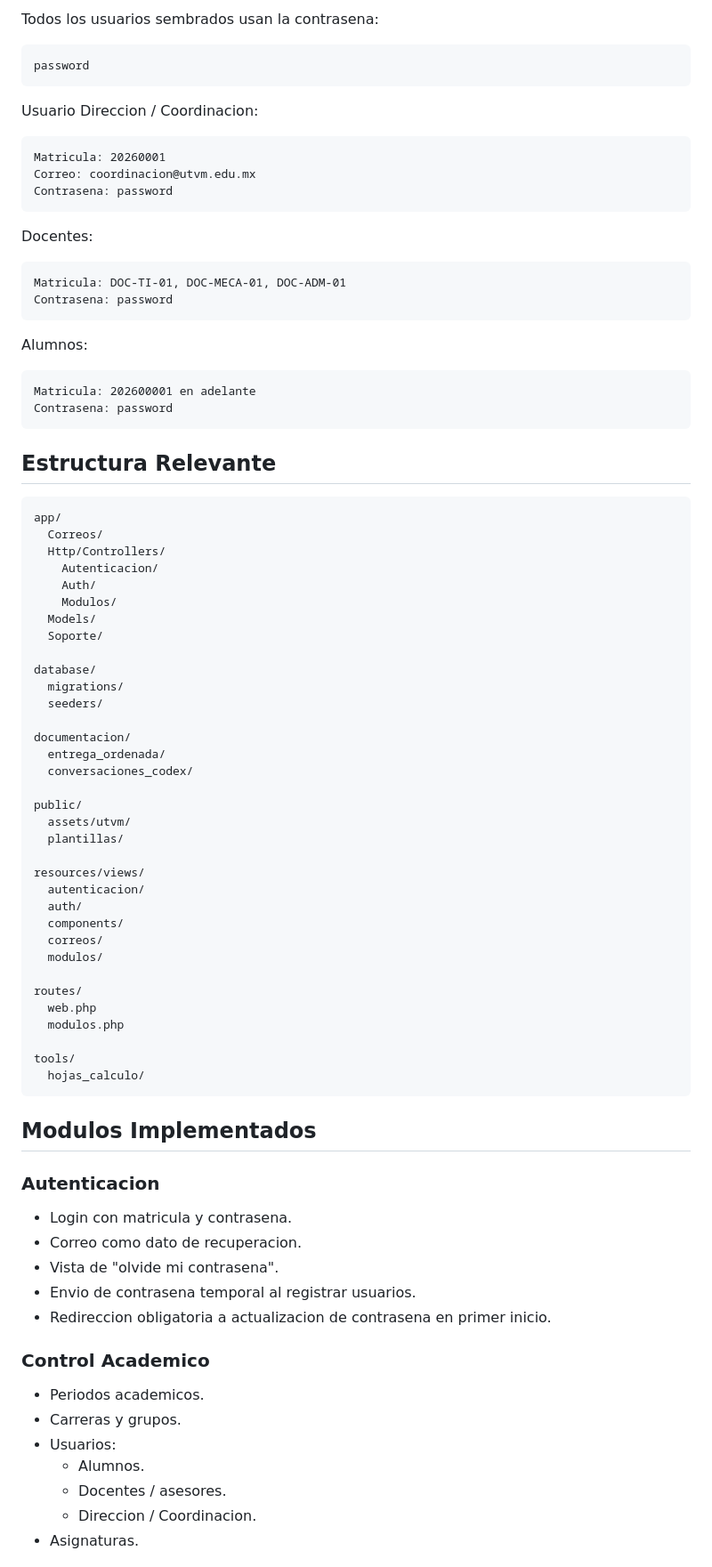
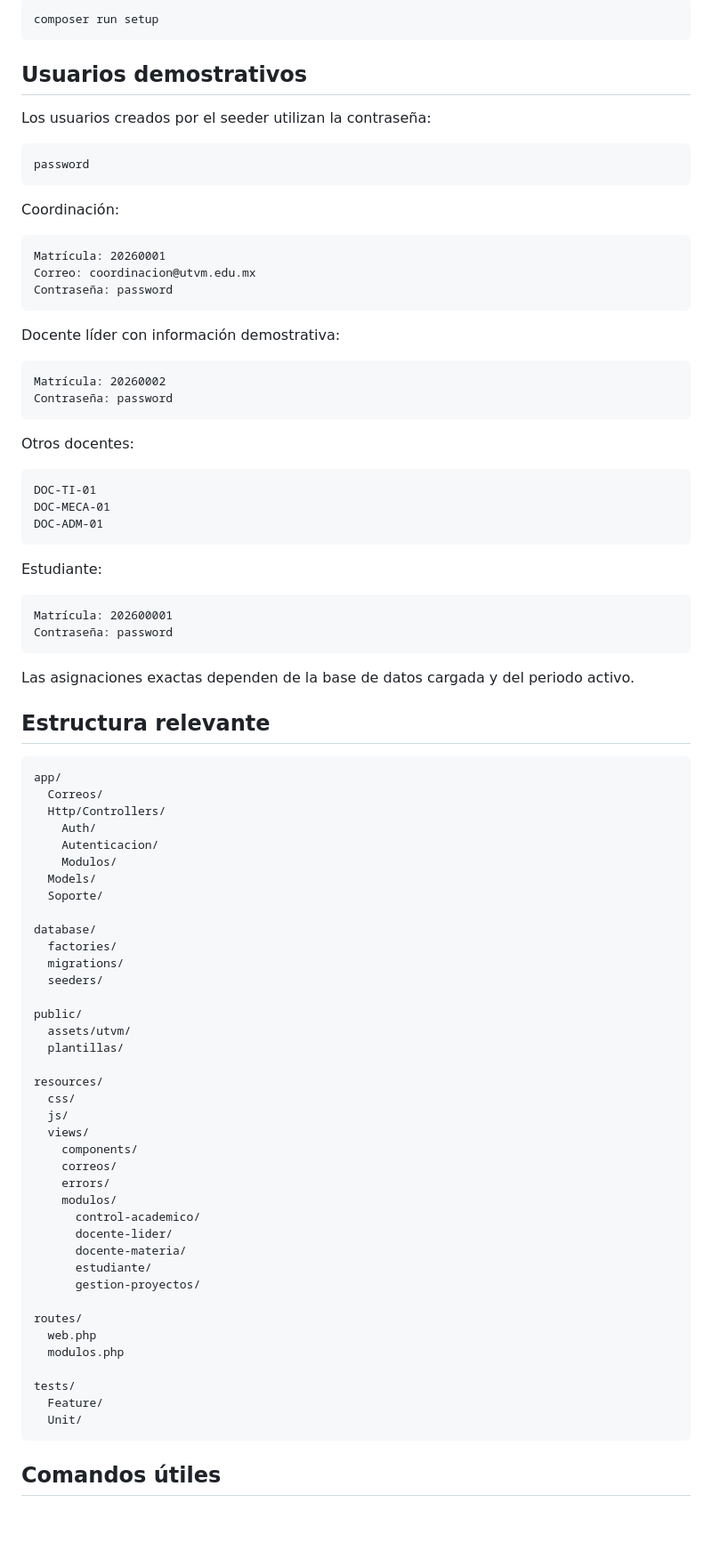
Before and after one commit to juan-pbs/administraci-n-de-proyectos-, a Markdown page: README.md, the part around one of its changes. Shown at 89% size. GitHub-like rendering; blank space fills up the shorter version.

````diff
--- a/README.md
+++ b/README.md
@@ -142,88 +209,91 @@ http://127.0.0.1:8000/login
 
-Todos los usuarios sembrados usan la contrasena:
+```bash
+composer run setup
+```
+
+## Usuarios demostrativos
+
+Los usuarios creados por el seeder utilizan la contraseña:
 
 ```text
 password
 ```
 
-Usuario Direccion / Coordinacion:
+Coordinación:
 
 ```text
-Matricula: 20260001
+Matrícula: 20260001
 Correo: coordinacion@utvm.edu.mx
-Contrasena: password
+Contraseña: password
 ```
 
-Docentes:
+Docente líder con información demostrativa:
 
 ```text
-Matricula: DOC-TI-01, DOC-MECA-01, DOC-ADM-01
-Contrasena: password
+Matrícula: 20260002
+Contraseña: password
 ```
 
-Alumnos:
+Otros docentes:
 
 ```text
-Matricula: 202600001 en adelante
-Contrasena: password
+DOC-TI-01
+DOC-MECA-01
+DOC-ADM-01
 ```
 
-## Estructura Relevante
+Estudiante:
+
+```text
+Matrícula: 202600001
+Contraseña: password
+```
+
+Las asignaciones exactas dependen de la base de datos cargada y del periodo activo.
+
+## Estructura relevante
 
 ```text
 app/
   Correos/
   Http/Controllers/
+    Auth/
     Autenticacion/
-    Auth/
     Modulos/
   Models/
   Soporte/
 
 database/
+  factories/
   migrations/
   seeders/
-
-documentacion/
-  entrega_ordenada/
-  conversaciones_codex/
 
 public/
   assets/utvm/
   plantillas/
 
-resources/views/
-  autenticacion/
-  auth/
-  components/
-  correos/
-  modulos/
+resources/
+  css/
+  js/
+  views/
+    components/
+    correos/
+    errors/
+    modulos/
+      control-academico/
+      docente-lider/
+      docente-materia/
+      estudiante/
+      gestion-proyectos/
 
 routes/
   web.php
   modulos.php
 
-tools/
-  hojas_calculo/
+tests/
+  Feature/
+  Unit/
 ```
 
-## Modulos Implementados
+## Comandos útiles
 
-### Autenticacion
-
-- Login con matricula y contrasena.
-- Correo como dato de recuperacion.
-- Vista de "olvide mi contrasena".
-- Envio de contrasena temporal al registrar usuarios.
-- Redireccion obligatoria a actualizacion de contrasena en primer inicio.
-
-### Control Academico
-
-- Periodos academicos.
-- Carreras y grupos.
-- Usuarios:
-  - Alumnos.
-  - Docentes / asesores.
-  - Direccion / Coordinacion.
-- Asignaturas.
-
````
Also changed, not shown: other parts of README.md (+170 -128 lines).
